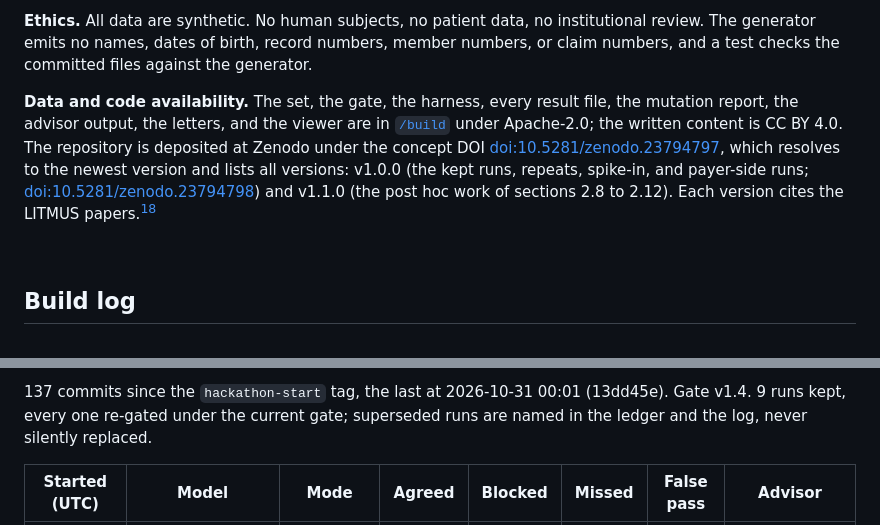
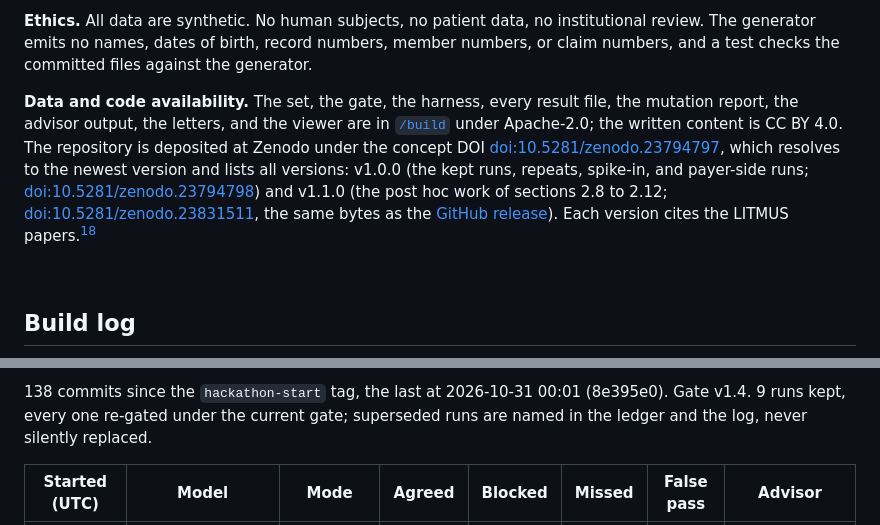
Before and after one commit to jamesrosing/your-procedure-is-denied, a Markdown page: README.md, 2 parts joined by grey strips. GitHub-like rendering.

Commit message:
Data and code availability: the v1.1.0 version DOI and the GitHub release

```diff
--- a/README.md
+++ b/README.md
@@ -435,7 +435,7 @@ Meta and Cerebral Valley for the event; Baseten for hosting the open-weights mod
 
 **Ethics.** All data are synthetic. No human subjects, no patient data, no institutional review. The generator emits no names, dates of birth, record numbers, member numbers, or claim numbers, and a test checks the committed files against the generator.
 
-**Data and code availability.** The set, the gate, the harness, every result file, the mutation report, the advisor output, the letters, and the viewer are in [`/build`](build/) under Apache-2.0; the written content is CC BY 4.0. The repository is deposited at Zenodo under the concept DOI [doi:10.5281/zenodo.23794797](https://doi.org/10.5281/zenodo.23794797), which resolves to the newest version and lists all versions: v1.0.0 (the kept runs, repeats, spike-in, and payer-side runs; [doi:10.5281/zenodo.23794798](https://doi.org/10.5281/zenodo.23794798)) and v1.1.0 (the post hoc work of sections 2.8 to 2.12). Each version cites the LITMUS papers.[^litmus]
+**Data and code availability.** The set, the gate, the harness, every result file, the mutation report, the advisor output, the letters, and the viewer are in [`/build`](build/) under Apache-2.0; the written content is CC BY 4.0. The repository is deposited at Zenodo under the concept DOI [doi:10.5281/zenodo.23794797](https://doi.org/10.5281/zenodo.23794797), which resolves to the newest version and lists all versions: v1.0.0 (the kept runs, repeats, spike-in, and payer-side runs; [doi:10.5281/zenodo.23794798](https://doi.org/10.5281/zenodo.23794798)) and v1.1.0 (the post hoc work of sections 2.8 to 2.12; [doi:10.5281/zenodo.23831511](https://doi.org/10.5281/zenodo.23831511), the same bytes as the [GitHub release](https://github.com/jamesrosing/your-procedure-is-denied/releases/tag/v1.1.0)). Each version cites the LITMUS papers.[^litmus]
 
 <br>
 
@@ -448,5 +448,5 @@ _Generated from the git history, the ledger, and the result files by `npm run lo
 
-137 commits since the `hackathon-start` tag, the last at 2026-10-31 00:01 (13dd45e). Gate v1.4. 9 runs kept, every one re-gated under the current gate; superseded runs are named in the ledger and the log, never silently replaced.
+138 commits since the `hackathon-start` tag, the last at 2026-10-31 00:01 (8e395e0). Gate v1.4. 9 runs kept, every one re-gated under the current gate; superseded runs are named in the ledger and the log, never silently replaced.
 
 | Started (UTC) | Model | Mode | Agreed | Blocked | Missed | False pass | Advisor |
 | --- | --- | --- | :---: | :---: | :---: | :---: | --- |
```
Also changed, not shown: other parts of README.md (+2 -2 lines), BUILD-LOG.md (+10 -2 lines), NEW-WORK.md (+2 -1 lines).
